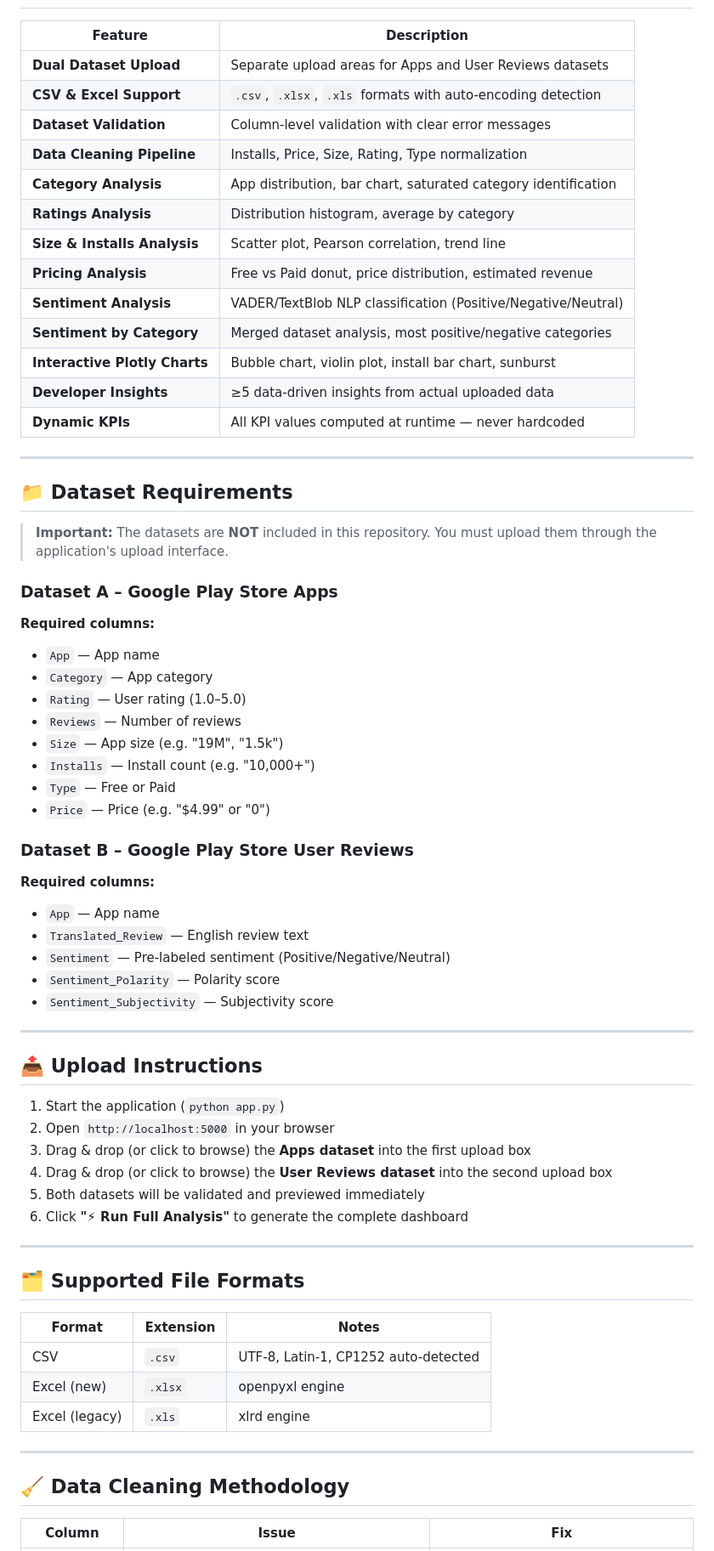
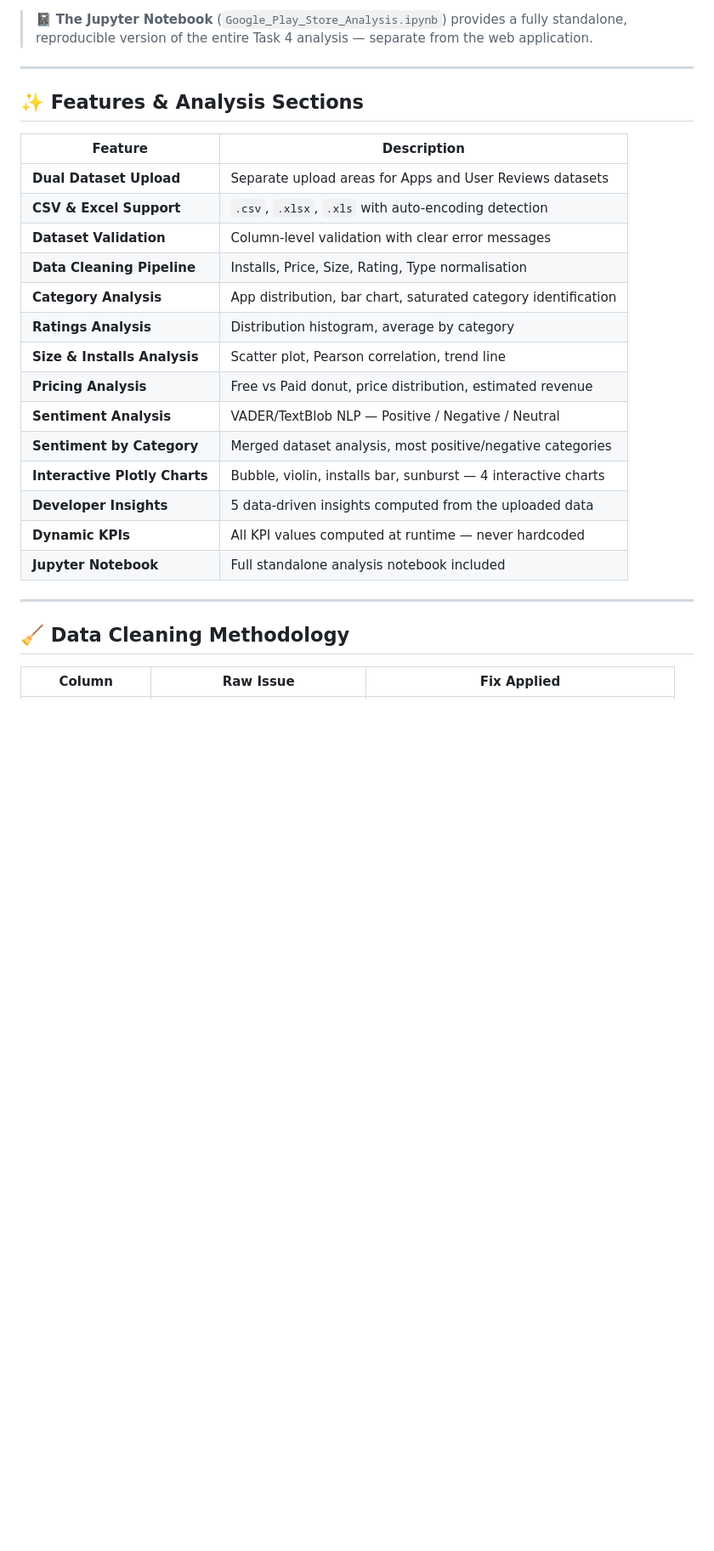
Before and after one commit to hemanth-gangula/OIBSIP, a Markdown page: DataAnalytics-L2-GooglePlayStoreAnalysis/README.md, the part around one of its changes. Shown at 85% size. GitHub-like rendering; blank space fills up the shorter version.

```diff
--- a/DataAnalytics-L2-GooglePlayStoreAnalysis/README.md
+++ b/DataAnalytics-L2-GooglePlayStoreAnalysis/README.md
@@ -14,69 +81,29 @@ Analyse the real Google Play Store ecosystem by uploading the actual datasets th
+> 📓 **The Jupyter Notebook** (`Google_Play_Store_Analysis.ipynb`) provides a fully standalone, reproducible version of the entire Task 4 analysis — separate from the web application.
+
+---
+
+## ✨ Features & Analysis Sections
 
 | Feature | Description |
 |---|---|
 | **Dual Dataset Upload** | Separate upload areas for Apps and User Reviews datasets |
-| **CSV & Excel Support** | `.csv`, `.xlsx`, `.xls` formats with auto-encoding detection |
+| **CSV & Excel Support** | `.csv`, `.xlsx`, `.xls` with auto-encoding detection |
 | **Dataset Validation** | Column-level validation with clear error messages |
-| **Data Cleaning Pipeline** | Installs, Price, Size, Rating, Type normalization |
+| **Data Cleaning Pipeline** | Installs, Price, Size, Rating, Type normalisation |
 | **Category Analysis** | App distribution, bar chart, saturated category identification |
 | **Ratings Analysis** | Distribution histogram, average by category |
 | **Size & Installs Analysis** | Scatter plot, Pearson correlation, trend line |
 | **Pricing Analysis** | Free vs Paid donut, price distribution, estimated revenue |
-| **Sentiment Analysis** | VADER/TextBlob NLP classification (Positive/Negative/Neutral) |
+| **Sentiment Analysis** | VADER/TextBlob NLP — Positive / Negative / Neutral |
 | **Sentiment by Category** | Merged dataset analysis, most positive/negative categories |
-| **Interactive Plotly Charts** | Bubble chart, violin plot, install bar chart, sunburst |
-| **Developer Insights** | ≥5 data-driven insights from actual uploaded data |
+| **Interactive Plotly Charts** | Bubble, violin, installs bar, sunburst — 4 interactive charts |
+| **Developer Insights** | 5 data-driven insights computed from the uploaded data |
 | **Dynamic KPIs** | All KPI values computed at runtime — never hardcoded |
-
----
-
-## 📁 Dataset Requirements
-
-> **Important:** The datasets are **NOT** included in this repository. You must upload them through the application's upload interface.
-
-### Dataset A – Google Play Store Apps
-**Required columns:**
-- `App` — App name
-- `Category` — App category
-- `Rating` — User rating (1.0–5.0)
-- `Reviews` — Number of reviews
-- `Size` — App size (e.g. "19M", "1.5k")
-- `Installs` — Install count (e.g. "10,000+")
-- `Type` — Free or Paid
-- `Price` — Price (e.g. "$4.99" or "0")
-
-### Dataset B – Google Play Store User Reviews
-**Required columns:**
-- `App` — App name
-- `Translated_Review` — English review text
-- `Sentiment` — Pre-labeled sentiment (Positive/Negative/Neutral)
-- `Sentiment_Polarity` — Polarity score
-- `Sentiment_Subjectivity` — Subjectivity score
-
----
-
-## 📤 Upload Instructions
-
-1. Start the application (`python app.py`)
-2. Open `http://localhost:5000` in your browser
-3. Drag & drop (or click to browse) the **Apps dataset** into the first upload box
-4. Drag & drop (or click to browse) the **User Reviews dataset** into the second upload box
-5. Both datasets will be validated and previewed immediately
-6. Click **"⚡ Run Full Analysis"** to generate the complete dashboard
-
----
-
-## 🗂 Supported File Formats
-
-| Format | Extension | Notes |
-|---|---|---|
-| CSV | `.csv` | UTF-8, Latin-1, CP1252 auto-detected |
-| Excel (new) | `.xlsx` | openpyxl engine |
-| Excel (legacy) | `.xls` | xlrd engine |
+| **Jupyter Notebook** | Full standalone analysis notebook included |
 
 ---
 
 ## 🧹 Data Cleaning Methodology
 
-| Column | Issue | Fix |
+| Column | Raw Issue | Fix Applied |
 |---|---|---|
```
Also changed, not shown: other parts of DataAnalytics-L2-GooglePlayStoreAnalysis/README.md (+169 -85 lines).
